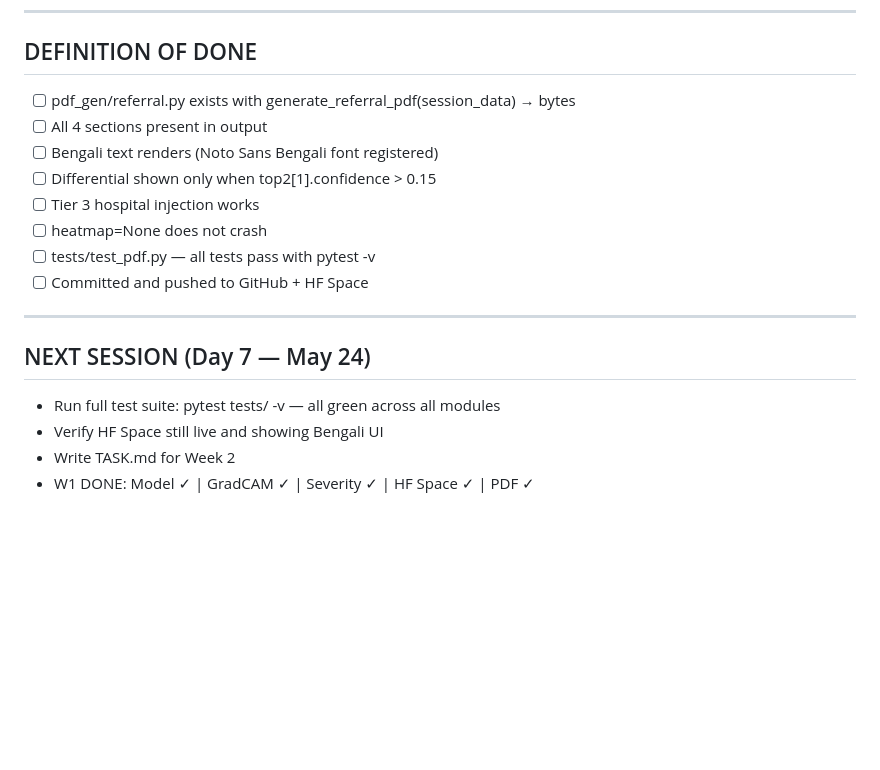
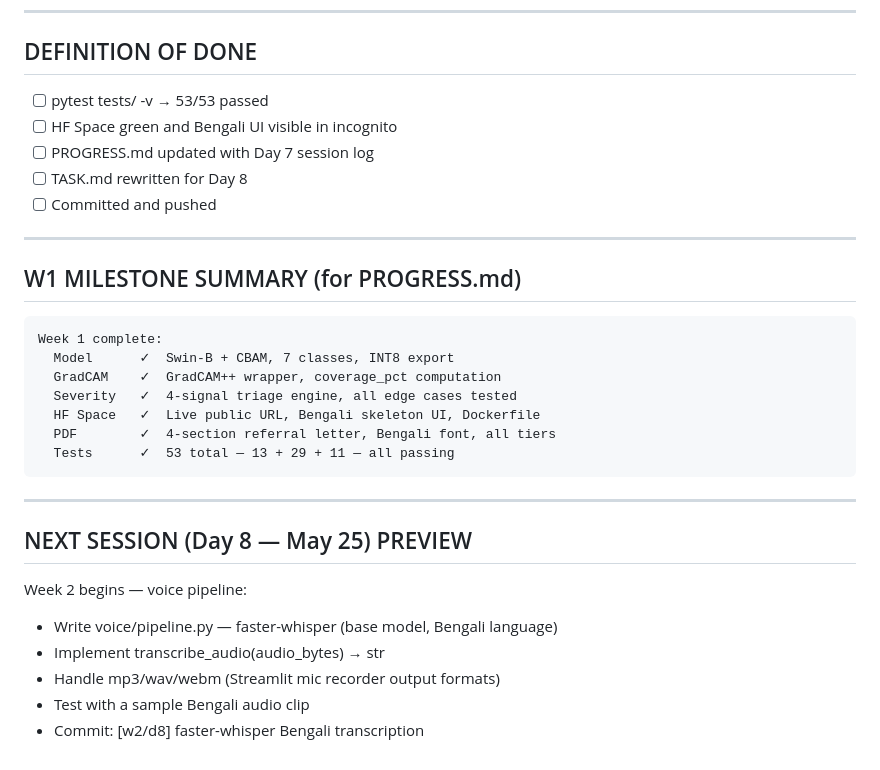
Before and after one commit to rafilovestosuffer/Hackathon_2.0_sci, a Markdown page: TASK.md, the part around one of its changes. Rendered like a GitHub page; blank space fills up the shorter version.

Commit message:
[w1/d6] write TASK.md for Day 7 — W1 review

````diff
--- a/TASK.md
+++ b/TASK.md
@@ -146,19 +63,31 @@ git push hf main
 ---
 
 ## DEFINITION OF DONE
-- [ ] pdf_gen/referral.py exists with generate_referral_pdf(session_data) → bytes
-- [ ] All 4 sections present in output
-- [ ] Bengali text renders (Noto Sans Bengali font registered)
-- [ ] Differential shown only when top2[1].confidence > 0.15
-- [ ] Tier 3 hospital injection works
-- [ ] heatmap=None does not crash
-- [ ] tests/test_pdf.py — all tests pass with pytest -v
-- [ ] Committed and pushed to GitHub + HF Space
+- [ ] pytest tests/ -v → 53/53 passed
+- [ ] HF Space green and Bengali UI visible in incognito
+- [ ] PROGRESS.md updated with Day 7 session log
+- [ ] TASK.md rewritten for Day 8
+- [ ] Committed and pushed
 
 ---
 
-## NEXT SESSION (Day 7 — May 24)
-- Run full test suite: pytest tests/ -v — all green across all modules
-- Verify HF Space still live and showing Bengali UI
-- Write TASK.md for Week 2
-- W1 DONE: Model ✓ | GradCAM ✓ | Severity ✓ | HF Space ✓ | PDF ✓
+## W1 MILESTONE SUMMARY (for PROGRESS.md)
+```
+Week 1 complete:
+  Model      ✓  Swin-B + CBAM, 7 classes, INT8 export
+  GradCAM    ✓  GradCAM++ wrapper, coverage_pct computation
+  Severity   ✓  4-signal triage engine, all edge cases tested
+  HF Space   ✓  Live public URL, Bengali skeleton UI, Dockerfile
+  PDF        ✓  4-section referral letter, Bengali font, all tiers
+  Tests      ✓  53 total — 13 + 29 + 11 — all passing
+```
+
+---
+
+## NEXT SESSION (Day 8 — May 25) PREVIEW
+Week 2 begins — voice pipeline:
+- Write voice/pipeline.py — faster-whisper (base model, Bengali language)
+- Implement transcribe_audio(audio_bytes) → str
+- Handle mp3/wav/webm (Streamlit mic recorder output formats)
+- Test with a sample Bengali audio clip
+- Commit: [w2/d8] faster-whisper Bengali transcription
````
Also changed, not shown: other parts of TASK.md (+48 -131 lines).
